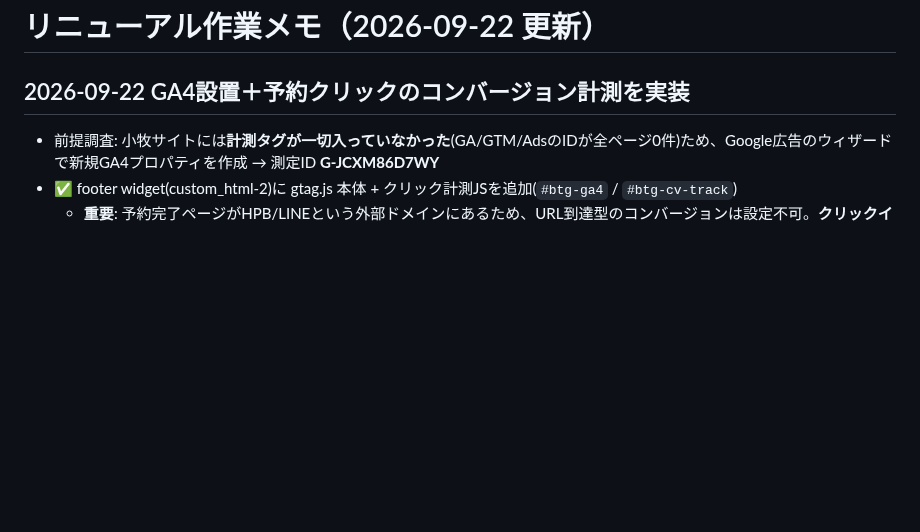
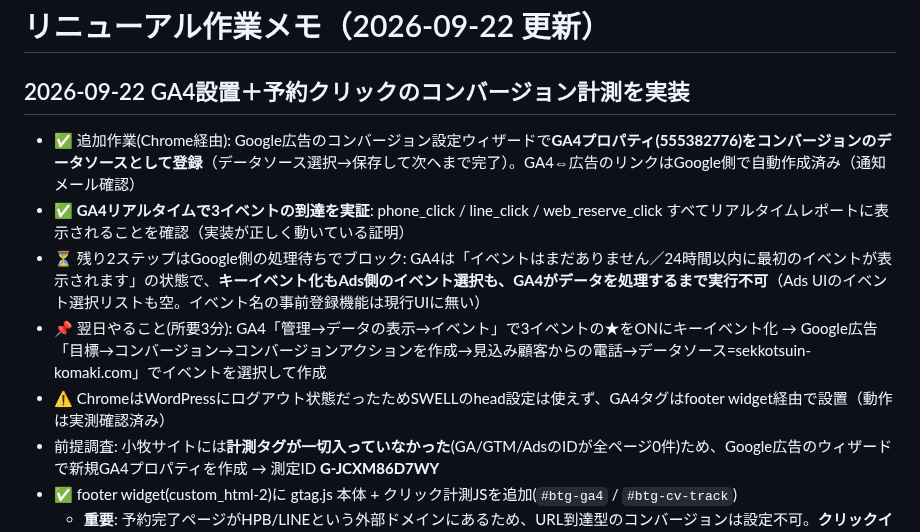
Before and after one commit to BoneTechGroup/btg-komaki-site, a Markdown page: 作業メモ.md, the part around the change. GitHub-like rendering; blank space fills up the shorter version.

Commit message:
GA4を広告のコンバージョンデータソースに登録＋3イベントのリアルタイム到達を実証（キーイベント化はGA4の24h処理待ち）
Co-Authored-By: Claude Opus 5 <noreply@anthropic.com>

```diff
--- a/作業メモ.md
+++ b/作業メモ.md
@@ -1,6 +1,11 @@
 # リニューアル作業メモ（2026-09-22 更新）
 
 ## 2026-09-22 GA4設置＋予約クリックのコンバージョン計測を実装
+- ✅ 追加作業(Chrome経由): Google広告のコンバージョン設定ウィザードで**GA4プロパティ(555382776)をコンバージョンのデータソースとして登録**（データソース選択→保存して次へまで完了）。GA4⇔広告のリンクはGoogle側で自動作成済み（通知メール確認）
+- ✅ **GA4リアルタイムで3イベントの到達を実証**: phone_click / line_click / web_reserve_click すべてリアルタイムレポートに表示されることを確認（実装が正しく動いている証明）
+- ⏳ 残り2ステップはGoogle側の処理待ちでブロック: GA4は「イベントはまだありません／24時間以内に最初のイベントが表示されます」の状態で、**キーイベント化もAds側のイベント選択も、GA4がデータを処理するまで実行不可**（Ads UIのイベント選択リストも空。イベント名の事前登録機能は現行UIに無い）
+- 📌 翌日やること(所要3分): GA4「管理→データの表示→イベント」で3イベントの★をONにキーイベント化 → Google広告「目標→コンバージョン→コンバージョンアクションを作成→見込み顧客からの電話→データソース=sekkotsuin-komaki.com」でイベントを選択して作成
+- ⚠️ ChromeはWordPressにログアウト状態だったためSWELLのhead設定は使えず、GA4タグはfooter widget経由で設置（動作は実測確認済み）
 - 前提調査: 小牧サイトには**計測タグが一切入っていなかった**(GA/GTM/AdsのIDが全ページ0件)ため、Google広告のウィザードで新規GA4プロパティを作成 → 測定ID **G-JCXM86D7WY**
 - ✅ footer widget(custom_html-2)に gtag.js 本体 + クリック計測JSを追加(`#btg-ga4` / `#btg-cv-track`)
   - **重要**: 予約完了ページがHPB/LINEという外部ドメインにあるため、URL到達型のコンバージョンは設定不可。**クリックイベント型**で実装した
```
